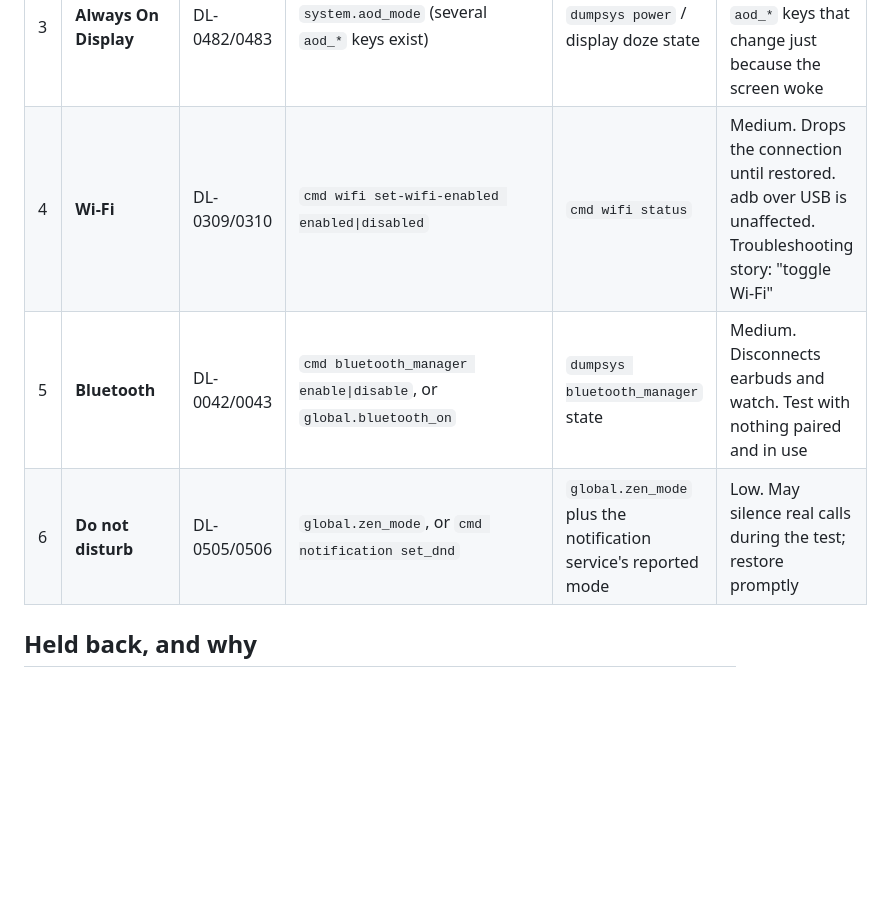
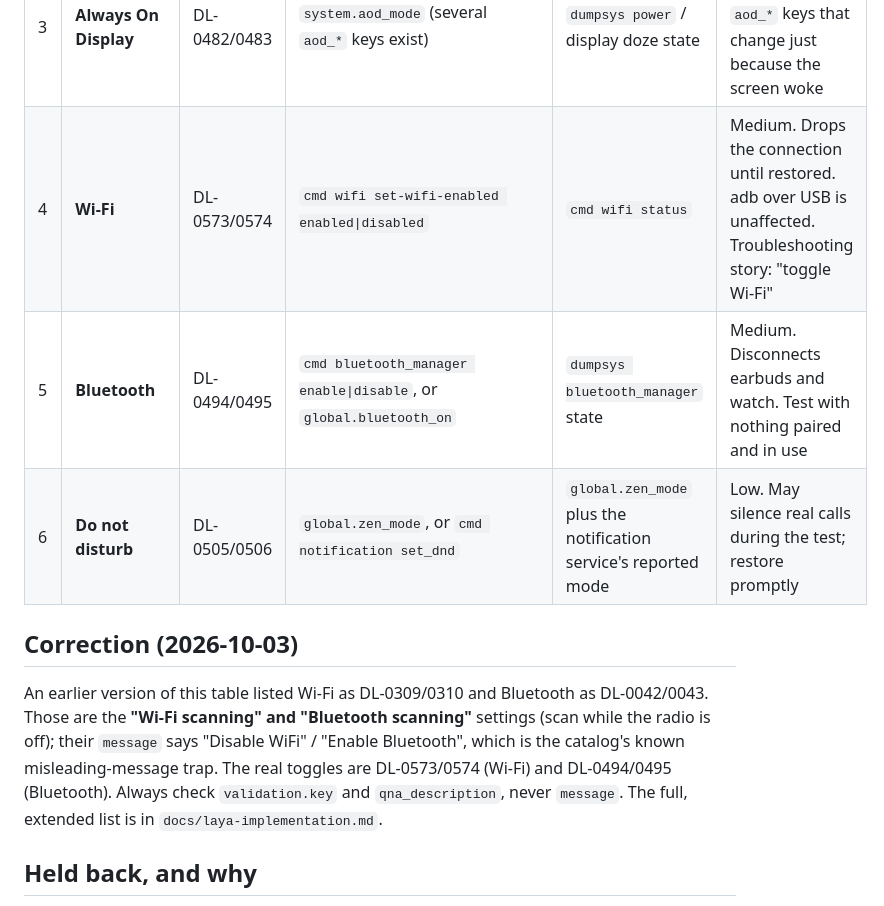
Before and after one commit to hardikahujaa/Bixel, a Markdown page: tools/adb_spike/NEXT_SETTINGS.md, the part around the change. GitHub-like rendering; blank space fills up the shorter version.

```diff
--- a/tools/adb_spike/NEXT_SETTINGS.md
+++ b/tools/adb_spike/NEXT_SETTINGS.md
@@ -13,9 +13,15 @@ read → write → read back → restore → read back cycle with an OS-effect p
 | 1 | **Power saving** (battery-saver profile) | DL-0411/0412 | `global.low_power` and Samsung `psm_*` / `sem_power_mode_*` keys (all seen in the settings dump) | `dumpsys power` low-power flag; watch the refresh-rate and brightness keys it also moves | Highest value, highest risk: it changes many other settings at once. Snapshot everything before and restore all of it, not just one key |
 | 2 | **Reduce animations** | DL-0285/0286 | `global.window_animation_scale`, `transition_animation_scale`, `animator_duration_scale` (1.0 vs 0) | `dumpsys window` animation scales; the strongest "feels faster" demo | Low. Three keys to restore together |
 | 3 | **Always On Display** | DL-0482/0483 | `system.aod_mode` (several `aod_*` keys exist) | `dumpsys power` / display doze state | Low. A battery lever. Beware `aod_*` keys that change just because the screen woke |
-| 4 | **Wi-Fi** | DL-0309/0310 | `cmd wifi set-wifi-enabled enabled\|disabled` | `cmd wifi status` | Medium. Drops the connection until restored. adb over USB is unaffected. Troubleshooting story: "toggle Wi-Fi" |
-| 5 | **Bluetooth** | DL-0042/0043 | `cmd bluetooth_manager enable\|disable`, or `global.bluetooth_on` | `dumpsys bluetooth_manager` state | Medium. Disconnects earbuds and watch. Test with nothing paired and in use |
+| 4 | **Wi-Fi** | DL-0573/0574 | `cmd wifi set-wifi-enabled enabled\|disabled` | `cmd wifi status` | Medium. Drops the connection until restored. adb over USB is unaffected. Troubleshooting story: "toggle Wi-Fi" |
+| 5 | **Bluetooth** | DL-0494/0495 | `cmd bluetooth_manager enable\|disable`, or `global.bluetooth_on` | `dumpsys bluetooth_manager` state | Medium. Disconnects earbuds and watch. Test with nothing paired and in use |
 | 6 | **Do not disturb** | DL-0505/0506 | `global.zen_mode`, or `cmd notification set_dnd` | `global.zen_mode` plus the notification service's reported mode | Low. May silence real calls during the test; restore promptly |
+
+## Correction (2026-10-03)
+An earlier version of this table listed Wi-Fi as DL-0309/0310 and Bluetooth as DL-0042/0043. Those are the **"Wi-Fi scanning"
+and "Bluetooth scanning"** settings (scan while the radio is off); their `message` says "Disable WiFi" / "Enable Bluetooth", which is
+the catalog's known misleading-message trap. The real toggles are DL-0573/0574 (Wi-Fi) and DL-0494/0495 (Bluetooth). Always
+check `validation.key` and `qna_description`, never `message`. The full, extended list is in `docs/laya-implementation.md`.
 
 ## Held back, and why
 - **Adaptive power saving** (DL-0399/0400) and **Eye comfort shield** (DL-0039/0040): good candidates, but the first overlaps with #1 and the second is cosmetic.
```
Also changed, not shown: docs/Presentation.md (added, +181 -0 lines), docs/laya-implementation.md (added, +254 -0 lines).
